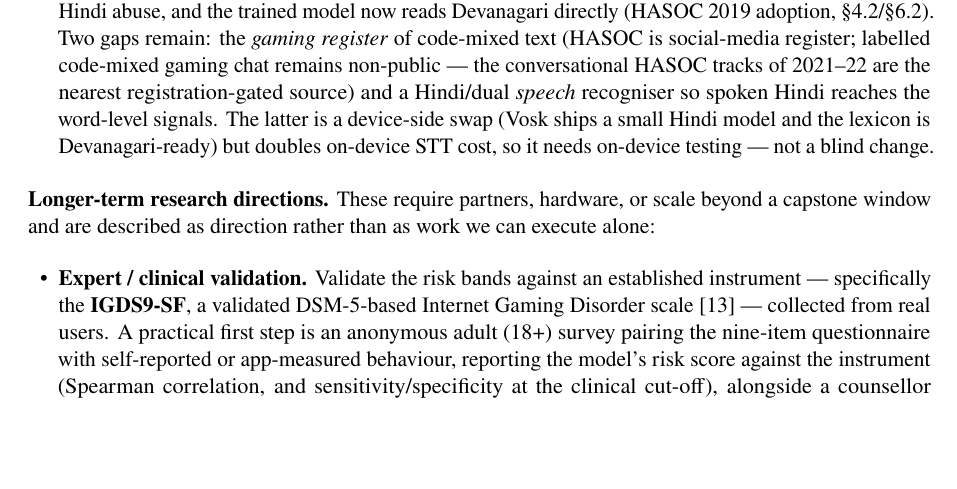
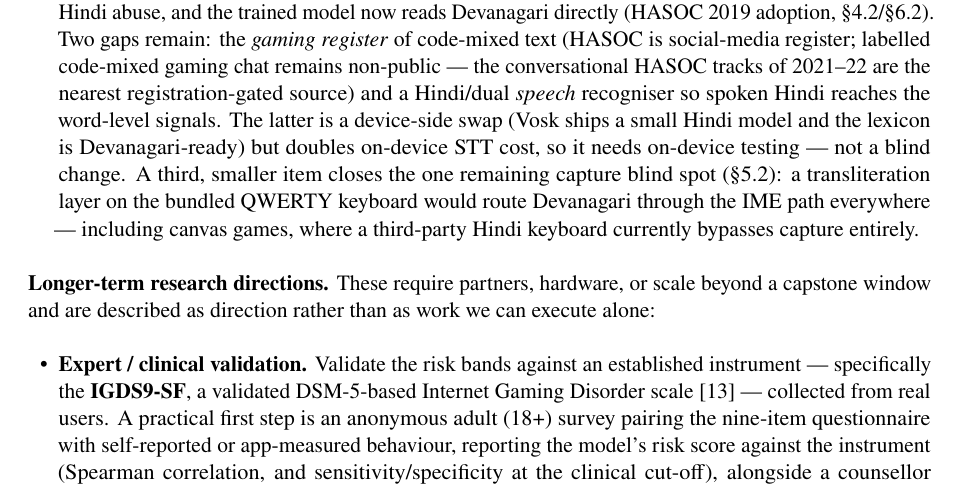
Before and after one commit to kaustubhagarwal21/gaming-addiction-detection-capstone, a LaTeX paper (docs/PROJECT_PAPER.tex): part of page 35 of 37, cut so that both start at the same text, the shorter picture padded with empty space. Compiled offline with pdfLaTeX.

Commit message:
docs(paper): name the canvas-game Devanagari blind spot's closure in Future Work
Sec 5.2 documents the capture matrix (IME=QWERTY everywhere incl. canvas;
Devanagari only via system keyboards through the accessibility path). The one
uncovered cell — third-party Hindi keyboard in a canvas game — now has its
named fix in Future Work: a transliteration layer on the bundled keyboard.

```diff
--- a/docs/PROJECT_PAPER.tex
+++ b/docs/PROJECT_PAPER.tex
@@ -2124,7 +2124,11 @@ value depends on accumulating real usage data the prototype does not yet have:
         spoken Hindi reaches
         the word-level signals. The latter is a device-side swap (Vosk ships a small
         Hindi model and the lexicon is Devanagari-ready) but doubles on-device STT
-        cost, so it needs on-device testing --- not a blind change.
+        cost, so it needs on-device testing --- not a blind change. A third, smaller
+        item closes the one remaining capture blind spot (\S5.2): a transliteration
+        layer on the bundled QWERTY keyboard would route Devanagari through the IME
+        path everywhere --- including canvas games, where a third-party Hindi
+        keyboard currently bypasses capture entirely.
 \end{itemize}
 
 \textbf{Longer-term research directions.}
```
